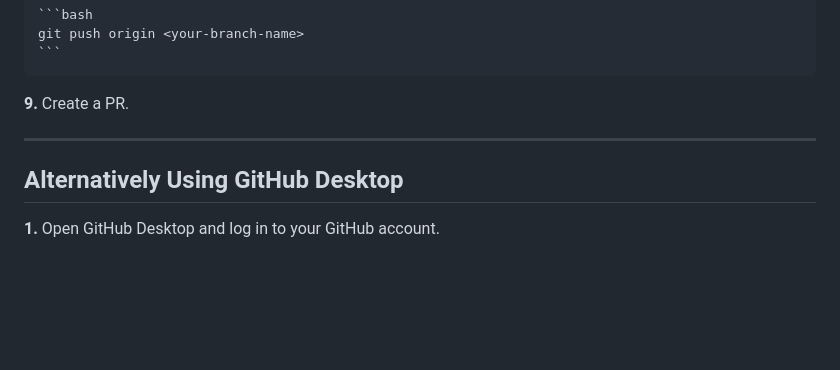
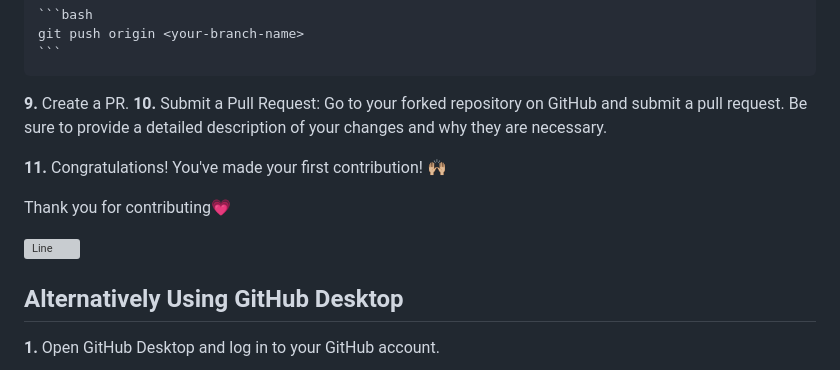
Before and after one commit to juhinagpure/Eduford-university, a Markdown page: Contributors.md, the part around the change printed below. GitHub-like rendering; blank space fills up the shorter version; grey boxes are pictures that could not be loaded.

Commit message:
Update Contributors.md
In the CONTRIBUTORS.md file i have  Explained in detail how to contribute. which will help all the contributors who visit this repo and it will guide all  contributors  who are at there beginning level.

````diff
--- a/Contributors.md
+++ b/Contributors.md
@@ -75,8 +75,13 @@ To push your changes, run the following command in your terminal:
     ```
 
 **9.** Create a PR.
+**10.** Submit a Pull Request: Go to your forked repository on GitHub and submit a pull request. Be sure to provide a detailed description of your changes and why they are necessary.
 
-__________________________________________________________________________________________________________________________________________________________________
+**11.** Congratulations! You've made your first contribution! 🙌🏼
+
+Thank you for contributing💗
+
+![Line](https://user-images.githubusercontent.com/85225156/171937799-8fc9e255-9889-4642-9c92-6df85fb86e82.gif)
 
 ## Alternatively Using GitHub Desktop
 
````
Also changed, not shown: other parts of Contributors.md (+1 -2 lines).
